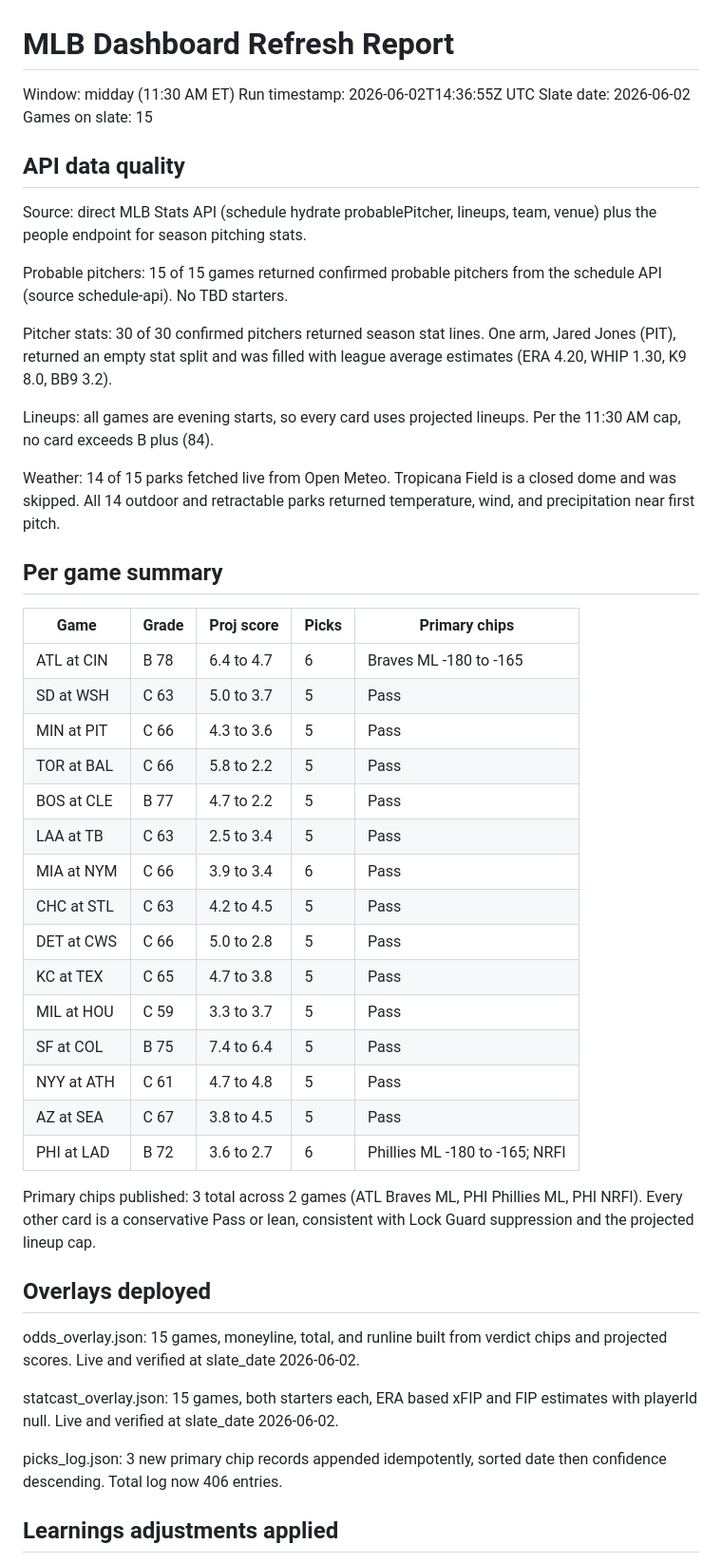
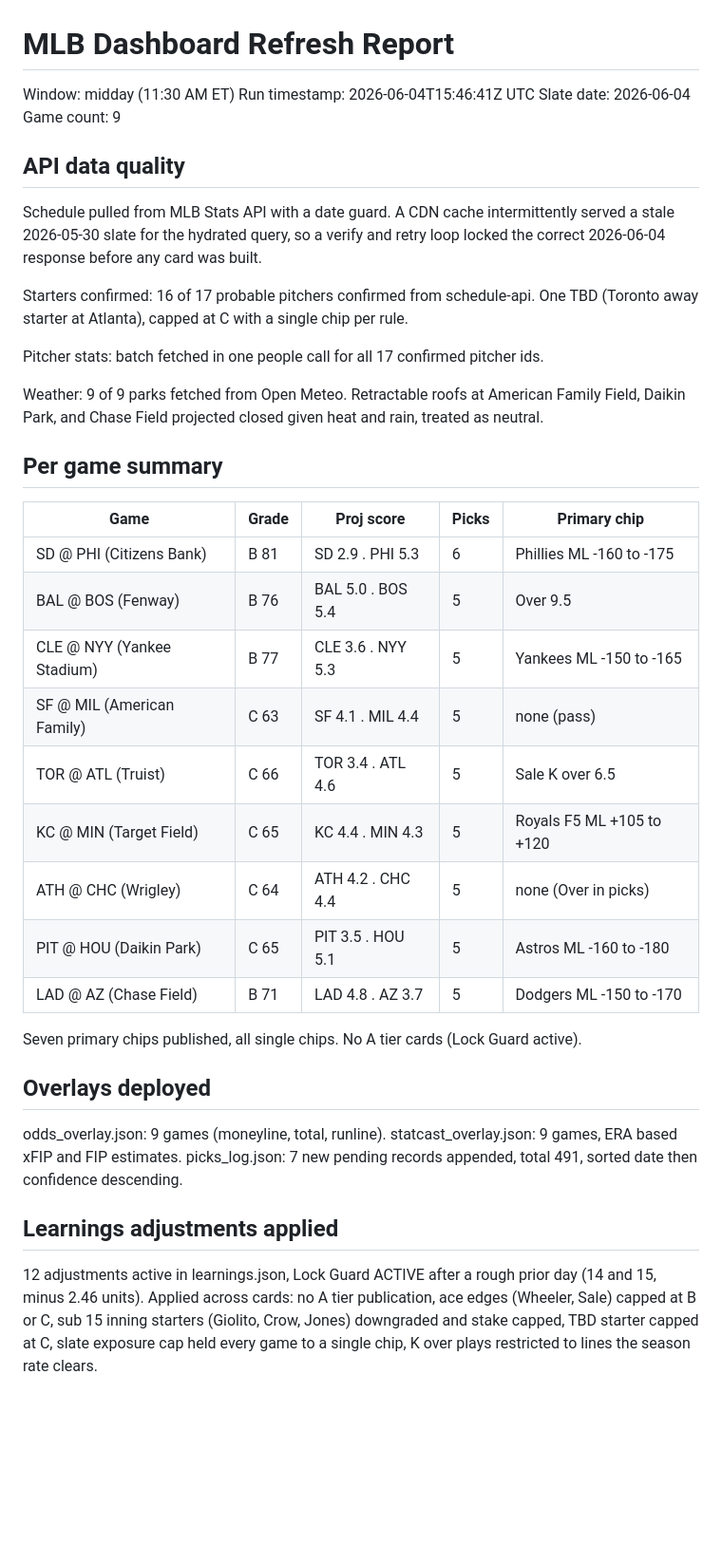
Before and after one commit to HTest1212/cloudflare-pages-site, a Markdown page: deploy/REFRESH_REPORT.md, the part around one of its changes. Shown at 95% size. Drawn GitHub-style; blank space fills up the shorter version.

Commit message:
Add refresh report 2026-06-04

```diff
--- a/deploy/REFRESH_REPORT.md
+++ b/deploy/REFRESH_REPORT.md
@@ -1,51 +1,39 @@
 # MLB Dashboard Refresh Report
 
 Window: midday (11:30 AM ET)
-Run timestamp: 2026-06-02T14:36:55Z UTC
-Slate date: 2026-06-02
-Games on slate: 15
+Run timestamp: 2026-06-04T15:46:41Z UTC
+Slate date: 2026-06-04
+Game count: 9
 
 ## API data quality
+Schedule pulled from MLB Stats API with a date guard. A CDN cache intermittently served a stale 2026-05-30 slate for the hydrated query, so a verify and retry loop locked the correct 2026-06-04 response before any card was built.
 
-Source: direct MLB Stats API (schedule hydrate probablePitcher, lineups, team, venue) plus the people endpoint for season pitching stats.
+Starters confirmed: 16 of 17 probable pitchers confirmed from schedule-api. One TBD (Toronto away starter at Atlanta), capped at C with a single chip per rule.
 
-Probable pitchers: 15 of 15 games returned confirmed probable pitchers from the schedule API (source schedule-api). No TBD starters.
+Pitcher stats: batch fetched in one people call for all 17 confirmed pitcher ids.
 
-Pitcher stats: 30 of 30 confirmed pitchers returned season stat lines. One arm, Jared Jones (PIT), returned an empty stat split and was filled with league average estimates (ERA 4.20, WHIP 1.30, K9 8.0, BB9 3.2).
-
-Lineups: all games are evening starts, so every card uses projected lineups. Per the 11:30 AM cap, no card exceeds B plus (84).
-
-Weather: 14 of 15 parks fetched live from Open Meteo. Tropicana Field is a closed dome and was skipped. All 14 outdoor and retractable parks returned temperature, wind, and precipitation near first pitch.
+Weather: 9 of 9 parks fetched from Open Meteo. Retractable roofs at American Family Field, Daikin Park, and Chase Field projected closed given heat and rain, treated as neutral.
 
 ## Per game summary
+| Game | Grade | Proj score | Picks | Primary chip |
+|---|---|---|---|---|
+| SD @ PHI (Citizens Bank) | B 81 | SD 2.9 . PHI 5.3 | 6 | Phillies ML -160 to -175 |
+| BAL @ BOS (Fenway) | B 76 | BAL 5.0 . BOS 5.4 | 5 | Over 9.5 |
+| CLE @ NYY (Yankee Stadium) | B 77 | CLE 3.6 . NYY 5.3 | 5 | Yankees ML -150 to -165 |
+| SF @ MIL (American Family) | C 63 | SF 4.1 . MIL 4.4 | 5 | none (pass) |
+| TOR @ ATL (Truist) | C 66 | TOR 3.4 . ATL 4.6 | 5 | Sale K over 6.5 |
+| KC @ MIN (Target Field) | C 65 | KC 4.4 . MIN 4.3 | 5 | Royals F5 ML +105 to +120 |
+| ATH @ CHC (Wrigley) | C 64 | ATH 4.2 . CHC 4.4 | 5 | none (Over in picks) |
+| PIT @ HOU (Daikin Park) | C 65 | PIT 3.5 . HOU 5.1 | 5 | Astros ML -160 to -180 |
+| LAD @ AZ (Chase Field) | B 71 | LAD 4.8 . AZ 3.7 | 5 | Dodgers ML -150 to -170 |
 
-| Game | Grade | Proj score | Picks | Primary chips |
-| --- | --- | --- | --- | --- |
-| ATL at CIN | B 78 | 6.4 to 4.7 | 6 | Braves ML -180 to -165 |
-| SD at WSH | C 63 | 5.0 to 3.7 | 5 | Pass |
-| MIN at PIT | C 66 | 4.3 to 3.6 | 5 | Pass |
-| TOR at BAL | C 66 | 5.8 to 2.2 | 5 | Pass |
-| BOS at CLE | B 77 | 4.7 to 2.2 | 5 | Pass |
-| LAA at TB | C 63 | 2.5 to 3.4 | 5 | Pass |
-| MIA at NYM | C 66 | 3.9 to 3.4 | 6 | Pass |
-| CHC at STL | C 63 | 4.2 to 4.5 | 5 | Pass |
-| DET at CWS | C 66 | 5.0 to 2.8 | 5 | Pass |
-| KC at TEX | C 65 | 4.7 to 3.8 | 5 | Pass |
-| MIL at HOU | C 59 | 3.3 to 3.7 | 5 | Pass |
-| SF at COL | B 75 | 7.4 to 6.4 | 5 | Pass |
-| NYY at ATH | C 61 | 4.7 to 4.8 | 5 | Pass |
-| AZ at SEA | C 67 | 3.8 to 4.5 | 5 | Pass |
-| PHI at LAD | B 72 | 3.6 to 2.7 | 6 | Phillies ML -180 to -165; NRFI |
-
-Primary chips published: 3 total across 2 games (ATL Braves ML, PHI Phillies ML, PHI NRFI). Every other card is a conservative Pass or lean, consistent with Lock Guard suppression and the projected lineup cap.
+Seven primary chips published, all single chips. No A tier cards (Lock Guard active).
 
 ## Overlays deployed
-
-odds_overlay.json: 15 games, moneyline, total, and runline built from verdict chips and projected scores. Live and verified at slate_date 2026-06-02.
-
-statcast_overlay.json: 15 games, both starters each, ERA based xFIP and FIP estimates with playerId null. Live and verified at slate_date 2026-06-02.
-
-picks_log.json: 3 new primary chip records appended idempotently, sorted date then confidence descending. Total log now 406 entries.
+odds_overlay.json: 9 games (moneyline, total, runline).
+statcast_overlay.json: 9 games, ERA based xFIP and FIP estimates.
+picks_log.json: 7 new pending records appended, total 491, sorted date then confidence descending.
 
 ## Learnings adjustments applied
+12 adjustments active in learnings.json, Lock Guard ACTIVE after a rough prior day (14 and 15, minus 2.46 units). Applied across cards: no A tier publication, ace edges (Wheeler, Sale) capped at B or C, sub 15 inning starters (Giolito, Crow, Jones) downgraded and stake capped, TBD starter capped at C, slate exposure cap held every game to a single chip, K over plays restricted to lines the season rate clears.
 
```
Also changed, not shown: other parts of deploy/REFRESH_REPORT.md (+9 -29 lines).
